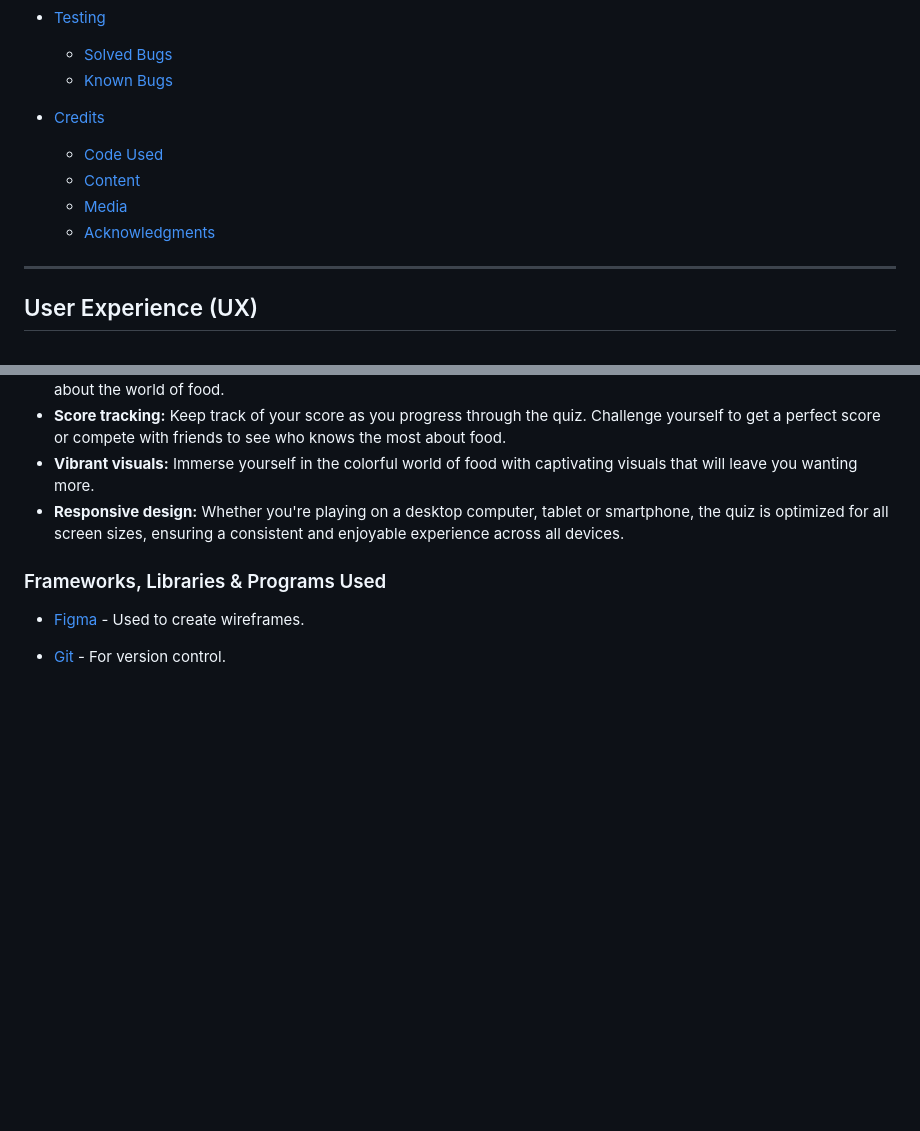
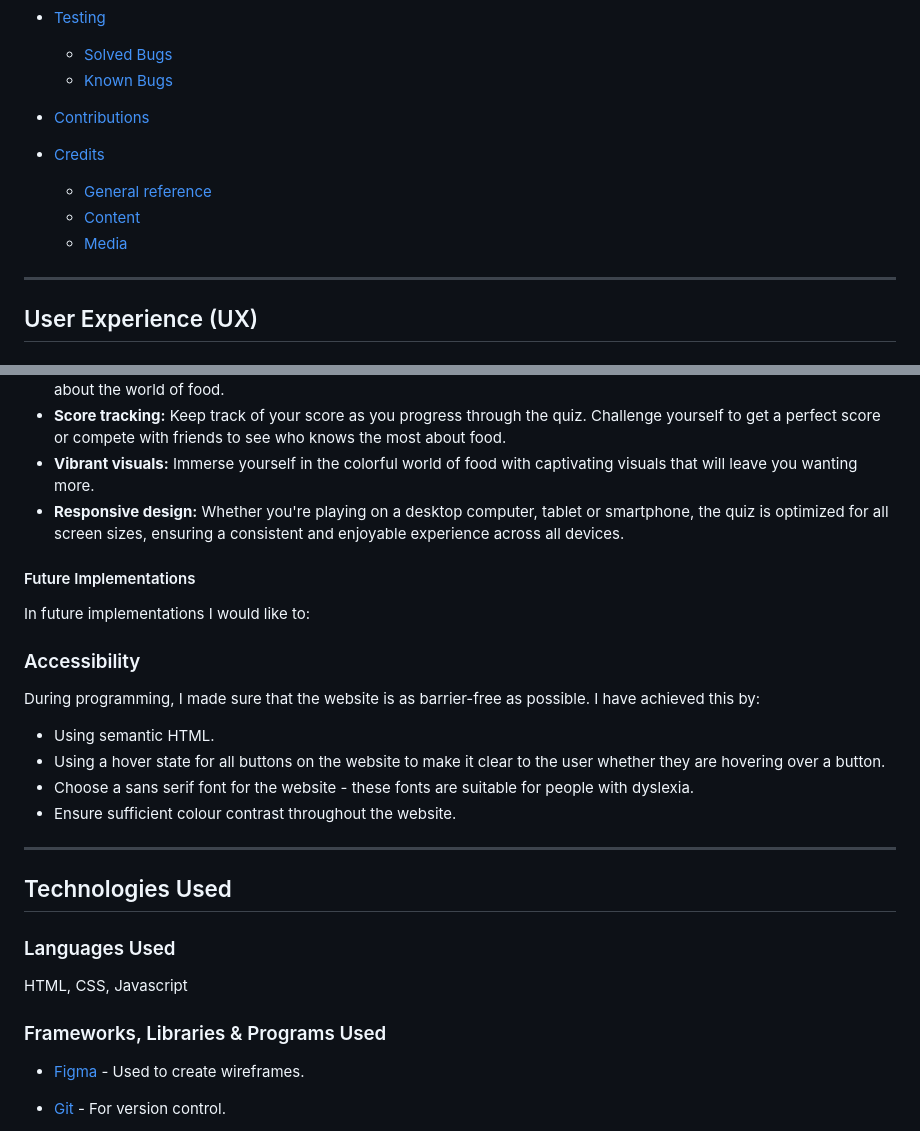
Before and after one commit to Alisha98A/Food-Quiz, a Markdown page: README.md, 2 parts joined by grey strips. Drawn GitHub-style; blank space fills up the shorter version.

```diff
--- a/README.md
+++ b/README.md
@@ -41,12 +41,11 @@ This project was created with HTML5, CSS3 and JavaScript for the " Diploma in We
 * [Testing](#testing)
   * [Solved Bugs](#solved-bugs)
   * [Known Bugs](#known-bugs)
-
+*  [Contributions](#contributions)
 * [Credits](#credits)
-  * [Code Used](#code-used)
+  * [General reference](#general-reference)
   * [Content](#content)
   * [Media](#media)
-  * [Acknowledgments](#acknowledgments)
 
 - - -
 
@@ -111,9 +110,25 @@ Wireframes were created for mobile, tablet and desktop using [Figma](https://www
 - **Vibrant visuals:** Immerse yourself in the colorful world of food with captivating visuals that will leave you wanting more.
 - **Responsive design:** Whether you're playing on a desktop computer, tablet or smartphone, the quiz is optimized for all screen sizes, ensuring a consistent and enjoyable experience across all devices.
 
+#### Future Implementations
 
+In future implementations I would like to:
 
+### Accessibility
 
+During programming, I made sure that the website is as barrier-free as possible. I have achieved this by:
+
+* Using semantic HTML.
+* Using a hover state for all buttons on the website to make it clear to the user whether they are hovering over a button.
+* Choose a sans serif font for the website - these fonts are suitable for people with dyslexia.
+* Ensure sufficient colour contrast throughout the website.
+- - -
+
+## Technologies Used
+
+### Languages Used
+
+HTML, CSS, Javascript
 
 ### Frameworks, Libraries & Programs Used
 
```
Also changed, not shown: other parts of README.md (+57 -0 lines).
